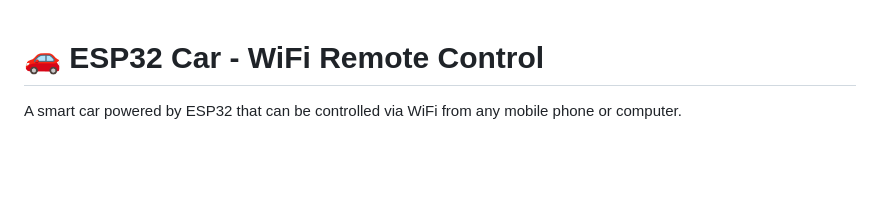
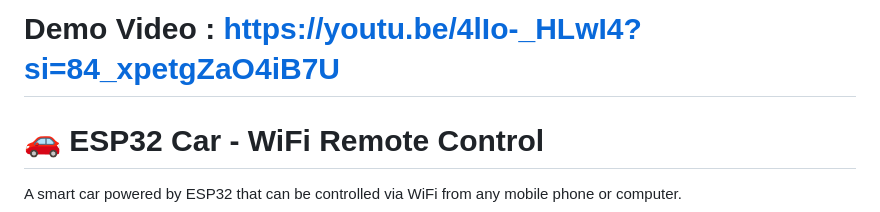
Before and after one commit to iamsatyanchal/esp32-car, a Markdown page: README.md, the part around the change. Rendered like a GitHub page; blank space fills up the shorter version.

Commit message:
Add demo video link to README

```diff
--- a/README.md
+++ b/README.md
@@ -1,3 +1,4 @@
+# Demo Video : https://youtu.be/4lIo-_HLwI4?si=84_xpetgZaO4iB7U
 # 🚗 ESP32 Car - WiFi Remote Control
 
 A smart car powered by ESP32 that can be controlled via WiFi from any mobile phone or computer.
```
